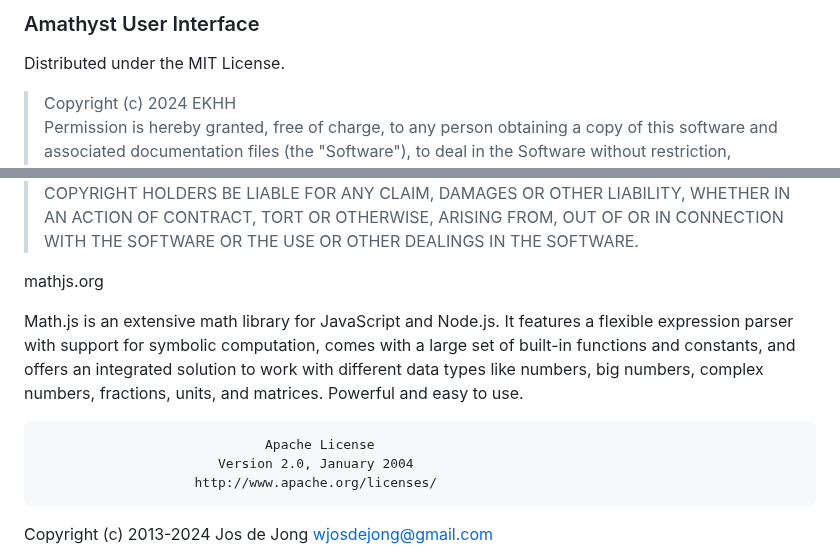
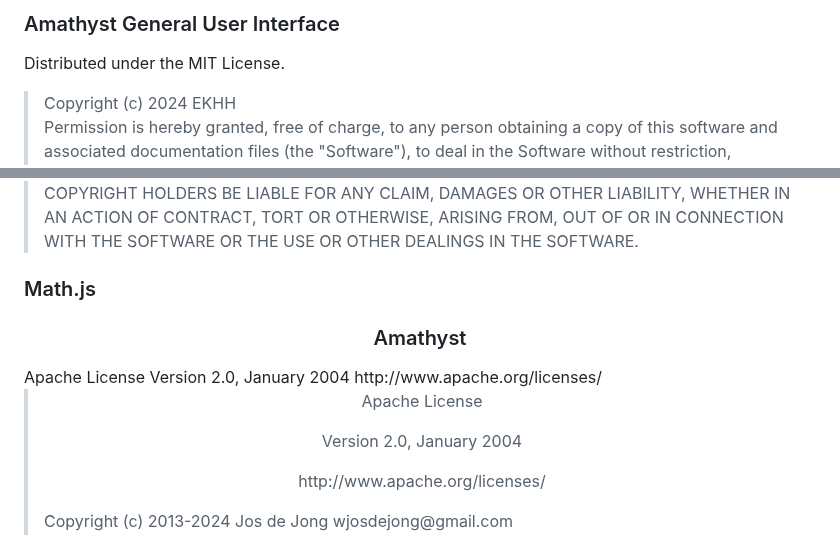
Before and after one commit to EKHH/ekhh.github.io, a Markdown page: LICENSE.md, 2 parts joined by grey strips. Rendered like a GitHub page.

```diff
--- a/LICENSE.md
+++ b/LICENSE.md
@@ -1,4 +1,4 @@
-### Amathyst User Interface
+### Amathyst General User Interface
 
 Distributed under the MIT License.
 
@@ -12,16 +12,15 @@ The above copyright notice and this permission notice shall be included in all c
 THE SOFTWARE IS PROVIDED "AS IS", WITHOUT WARRANTY OF ANY KIND, EXPRESS OR IMPLIED, INCLUDING BUT NOT LIMITED TO THE WARRANTIES OF MERCHANTABILITY, FITNESS FOR A PARTICULAR PURPOSE AND NONINFRINGEMENT. IN NO EVENT SHALL THE AUTHORS OR COPYRIGHT HOLDERS BE LIABLE FOR ANY CLAIM, DAMAGES OR OTHER LIABILITY, WHETHER IN AN ACTION OF CONTRACT, TORT OR OTHERWISE, ARISING FROM, OUT OF OR IN CONNECTION WITH THE SOFTWARE OR THE USE OR OTHER DEALINGS IN THE SOFTWARE.
 </blockquote>
 
-mathjs.org
+### Math.js
 
-Math.js is an extensive math library for JavaScript and Node.js. It features a
-flexible expression parser with support for symbolic computation, comes with a
-large set of built-in functions and constants, and offers an integrated solution
-to work with different data types like numbers, big numbers, complex numbers,
-fractions, units, and matrices. Powerful and easy to use.
-
+<h3 align="center">Amathyst</h3>
                                  Apache License
                            Version 2.0, January 2004
                         http://www.apache.org/licenses/
 
+<blockquote>
+<p align="center">Apache License</p>
+<p align="center">Version 2.0, January 2004</p>
+<p align="center">http://www.apache.org/licenses/</p>
 Copyright (c) 2013-2024 Jos de Jong wjosdejong@gmail.com
```
Also changed, not shown: other parts of LICENSE.md (+51 -172 lines).
